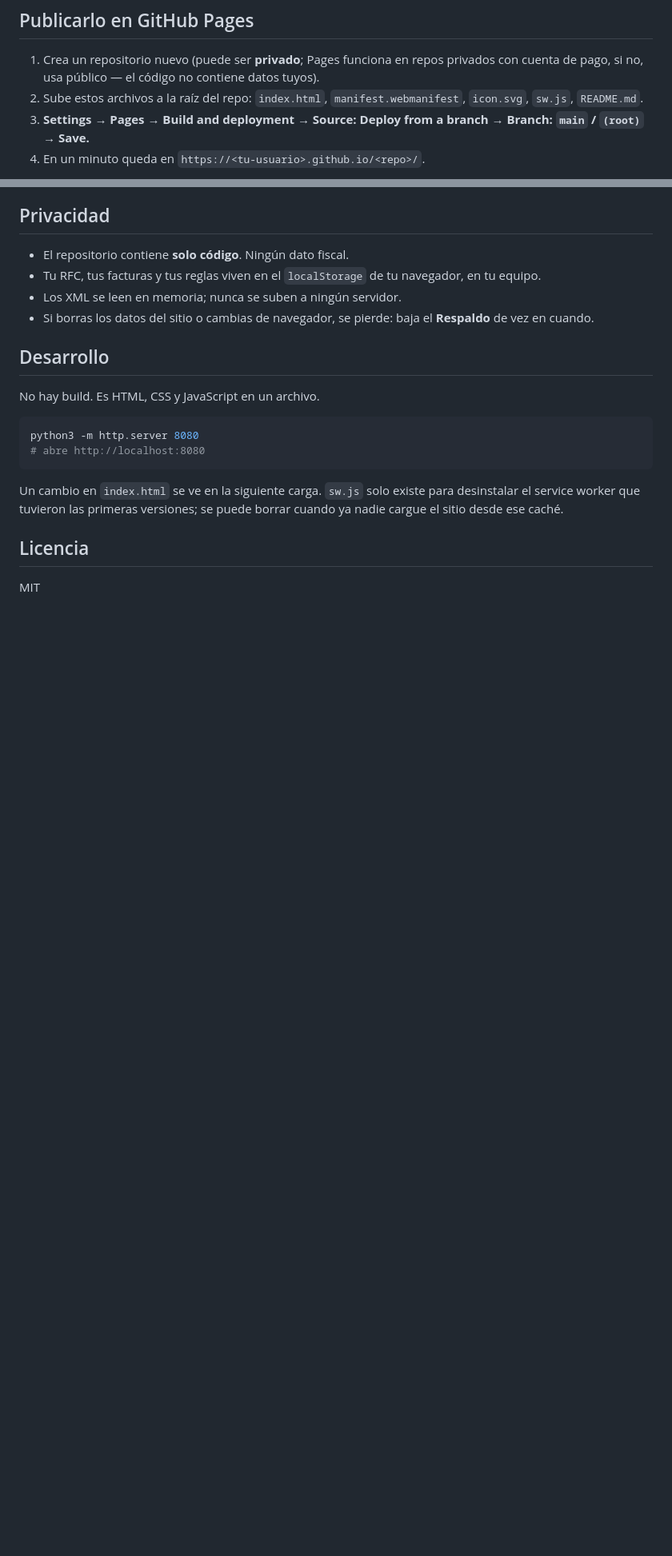
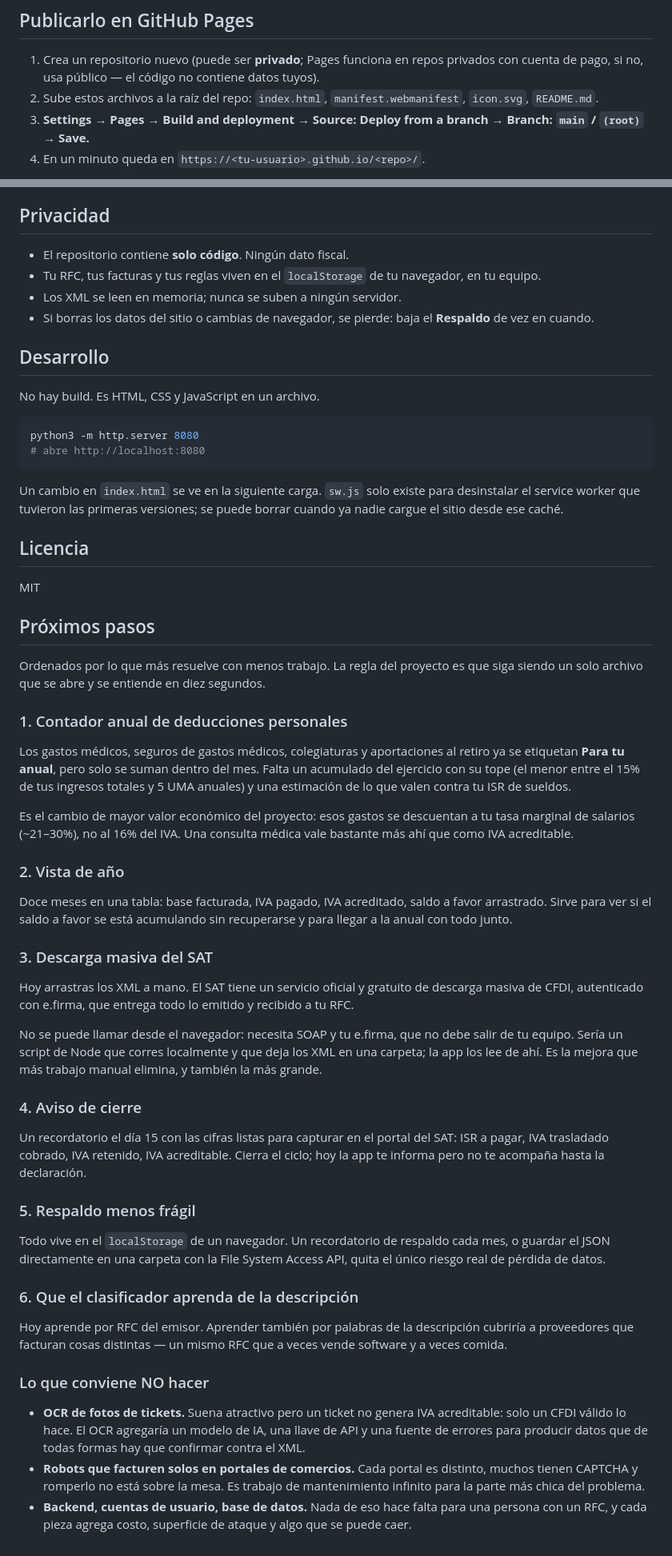
Before and after one commit to adrianruiz-ui/mis-facturas, a Markdown page: README.md, 2 parts joined by grey strips. Shown at 80% size. Rendered like a GitHub page; blank space fills up the shorter version.

Commit message:
README: próximos pasos y decisiones de alcance

```diff
--- a/README.md
+++ b/README.md
@@ -36,7 +36,7 @@ La meta mensual es `IVA trasladado − IVA retenido`, que con la retención de d
 ## Publicarlo en GitHub Pages
 
 1. Crea un repositorio nuevo (puede ser **privado**; Pages funciona en repos privados con cuenta de pago, si no, usa público — el código no contiene datos tuyos).
-2. Sube estos archivos a la raíz del repo: `index.html`, `manifest.webmanifest`, `icon.svg`, `sw.js`, `README.md`.
+2. Sube estos archivos a la raíz del repo: `index.html`, `manifest.webmanifest`, `icon.svg`, `README.md`.
 3. **Settings → Pages → Build and deployment → Source: Deploy from a branch → Branch: `main` / `(root)` → Save.**
 4. En un minuto queda en `https://<tu-usuario>.github.io/<repo>/`.
 
@@ -65,3 +65,35 @@ Un cambio en `index.html` se ve en la siguiente carga. `sw.js` solo existe para
 ## Licencia
 
 MIT
+
+## Próximos pasos
+
+Ordenados por lo que más resuelve con menos trabajo. La regla del proyecto es que siga siendo un solo archivo que se abre y se entiende en diez segundos.
+
+### 1. Contador anual de deducciones personales
+Los gastos médicos, seguros de gastos médicos, colegiaturas y aportaciones al retiro ya se etiquetan **Para tu anual**, pero solo se suman dentro del mes. Falta un acumulado del ejercicio con su tope (el menor entre el 15% de tus ingresos totales y 5 UMA anuales) y una estimación de lo que valen contra tu ISR de sueldos.
+
+Es el cambio de mayor valor económico del proyecto: esos gastos se descuentan a tu tasa marginal de salarios (~21–30%), no al 16% del IVA. Una consulta médica vale bastante más ahí que como IVA acreditable.
+
+### 2. Vista de año
+Doce meses en una tabla: base facturada, IVA pagado, IVA acreditado, saldo a favor arrastrado. Sirve para ver si el saldo a favor se está acumulando sin recuperarse y para llegar a la anual con todo junto.
+
+### 3. Descarga masiva del SAT
+Hoy arrastras los XML a mano. El SAT tiene un servicio oficial y gratuito de descarga masiva de CFDI, autenticado con e.firma, que entrega todo lo emitido y recibido a tu RFC.
+
+No se puede llamar desde el navegador: necesita SOAP y tu e.firma, que no debe salir de tu equipo. Sería un script de Node que corres localmente y que deja los XML en una carpeta; la app los lee de ahí. Es la mejora que más trabajo manual elimina, y también la más grande.
+
+### 4. Aviso de cierre
+Un recordatorio el día 15 con las cifras listas para capturar en el portal del SAT: ISR a pagar, IVA trasladado cobrado, IVA retenido, IVA acreditable. Cierra el ciclo; hoy la app te informa pero no te acompaña hasta la declaración.
+
+### 5. Respaldo menos frágil
+Todo vive en el `localStorage` de un navegador. Un recordatorio de respaldo cada mes, o guardar el JSON directamente en una carpeta con la File System Access API, quita el único riesgo real de pérdida de datos.
+
+### 6. Que el clasificador aprenda de la descripción
+Hoy aprende por RFC del emisor. Aprender también por palabras de la descripción cubriría a proveedores que facturan cosas distintas — un mismo RFC que a veces vende software y a veces comida.
+
+### Lo que conviene NO hacer
+
+- **OCR de fotos de tickets.** Suena atractivo pero un ticket no genera IVA acreditable: solo un CFDI válido lo hace. El OCR agregaría un modelo de IA, una llave de API y una fuente de errores para producir datos que de todas formas hay que confirmar contra el XML.
+- **Robots que facturen solos en portales de comercios.** Cada portal es distinto, muchos tienen CAPTCHA y romperlo no está sobre la mesa. Es trabajo de mantenimiento infinito para la parte más chica del problema.
+- **Backend, cuentas de usuario, base de datos.** Nada de eso hace falta para una persona con un RFC, y cada pieza agrega costo, superficie de ataque y algo que se puede caer.
```
